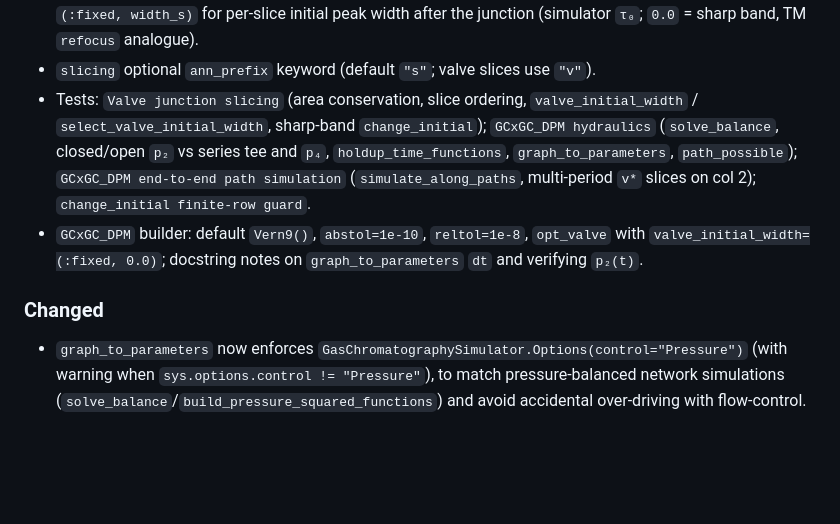
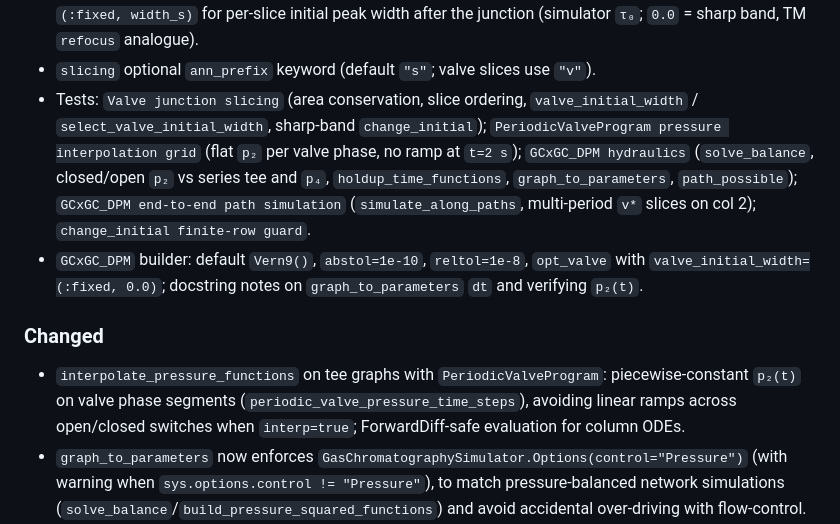
Before and after one commit to GasChromatographyToolbox/GasChromatographySystems.jl, a Markdown page: CHANGELOG.md, the part around the change. Rendered like a GitHub page; blank space fills up the shorter version.

```diff
--- a/CHANGELOG.md
+++ b/CHANGELOG.md
@@ -21,10 +21,11 @@ and this project follows [Semantic Versioning](https://semver.org/spec/v2.0.0.ht
 - Valve junction transport (`ValveJunction.jl`): `incident_valve_modules`, `slice_peaks_by_valve`, `simulate_valve_junction`, `apply_valve_junctions_at_vertex`, `select_valve_initial_width`; `simulate_along_paths` splits peaks at path vertices with time-varying incident valves (before downstream column/TM).
 - `ValveInitialWidth` type alias and `ModuleValveOptions.valve_initial_width` — `:inherit` (default) or `(:fixed, width_s)` for per-slice initial peak width after the junction (simulator `τ₀`; `0.0` = sharp band, TM `refocus` analogue).
 - `slicing` optional `ann_prefix` keyword (default `"s"`; valve slices use `"v"`).
-- Tests: `Valve junction slicing` (area conservation, slice ordering, `valve_initial_width` / `select_valve_initial_width`, sharp-band `change_initial`); `GCxGC_DPM hydraulics` (`solve_balance`, closed/open `p₂` vs series tee and `p₄`, `holdup_time_functions`, `graph_to_parameters`, `path_possible`); `GCxGC_DPM end-to-end path simulation` (`simulate_along_paths`, multi-period `v*` slices on col 2); `change_initial finite-row guard`.
+- Tests: `Valve junction slicing` (area conservation, slice ordering, `valve_initial_width` / `select_valve_initial_width`, sharp-band `change_initial`); `PeriodicValveProgram pressure interpolation grid` (flat `p₂` per valve phase, no ramp at `t=2 s`); `GCxGC_DPM hydraulics` (`solve_balance`, closed/open `p₂` vs series tee and `p₄`, `holdup_time_functions`, `graph_to_parameters`, `path_possible`); `GCxGC_DPM end-to-end path simulation` (`simulate_along_paths`, multi-period `v*` slices on col 2); `change_initial finite-row guard`.
 - `GCxGC_DPM` builder: default `Vern9()`, `abstol=1e-10`, `reltol=1e-8`, `opt_valve` with `valve_initial_width=(:fixed, 0.0)`; docstring notes on `graph_to_parameters` `dt` and verifying `p₂(t)`.
 
 ### Changed
+- `interpolate_pressure_functions` on tee graphs with `PeriodicValveProgram`: piecewise-constant `p₂(t)` on valve phase segments (`periodic_valve_pressure_time_steps`), avoiding linear ramps across open/closed switches when `interp=true`; ForwardDiff-safe evaluation for column ODEs.
 - `graph_to_parameters` now enforces `GasChromatographySimulator.Options(control="Pressure")` (with warning when `sys.options.control != "Pressure"`), to match pressure-balanced network simulations (`solve_balance`/`build_pressure_squared_functions`) and avoid accidental over-driving with flow-control.
 - Near-zero-flow diagnostics in `simulate_along_paths`: logs path/segment/module context for non-finite peak rows and downstream handoff failures (`change_initial`).
 - Valve junction API: `valve_slicing_schedule` returns `(mp, t_closed, phase_shift)` instead of TM-style `(PM, ratio, shift)`; `slice_peaks_by_valve` / `simplified_valve_junction` use valve phase names; added `t_start_next_open_window`.
```
